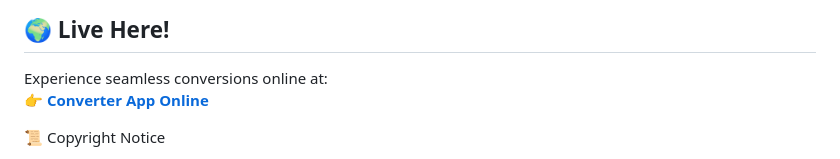
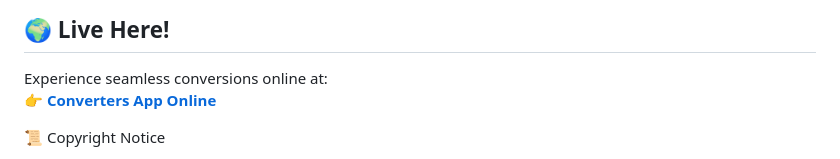
Before and after one commit to Praveenkumar-king/Converters-App, a Markdown page: README.md, the part around the change. Drawn GitHub-style.

```diff
--- a/README.md
+++ b/README.md
@@ -81,7 +81,8 @@ Got questions or need assistance? Our AI assistant is here to help! Whether you'
 
 ## 🌍 **Live Here!**
 Experience seamless conversions online at:
-👉 [**Converter App Online**](https://convertersapponline.netlify.app/)
+👉 [**Converters App Online**](https://convertersapponline.netlify.app/)
+
 
 
 📜 Copyright Notice
```
